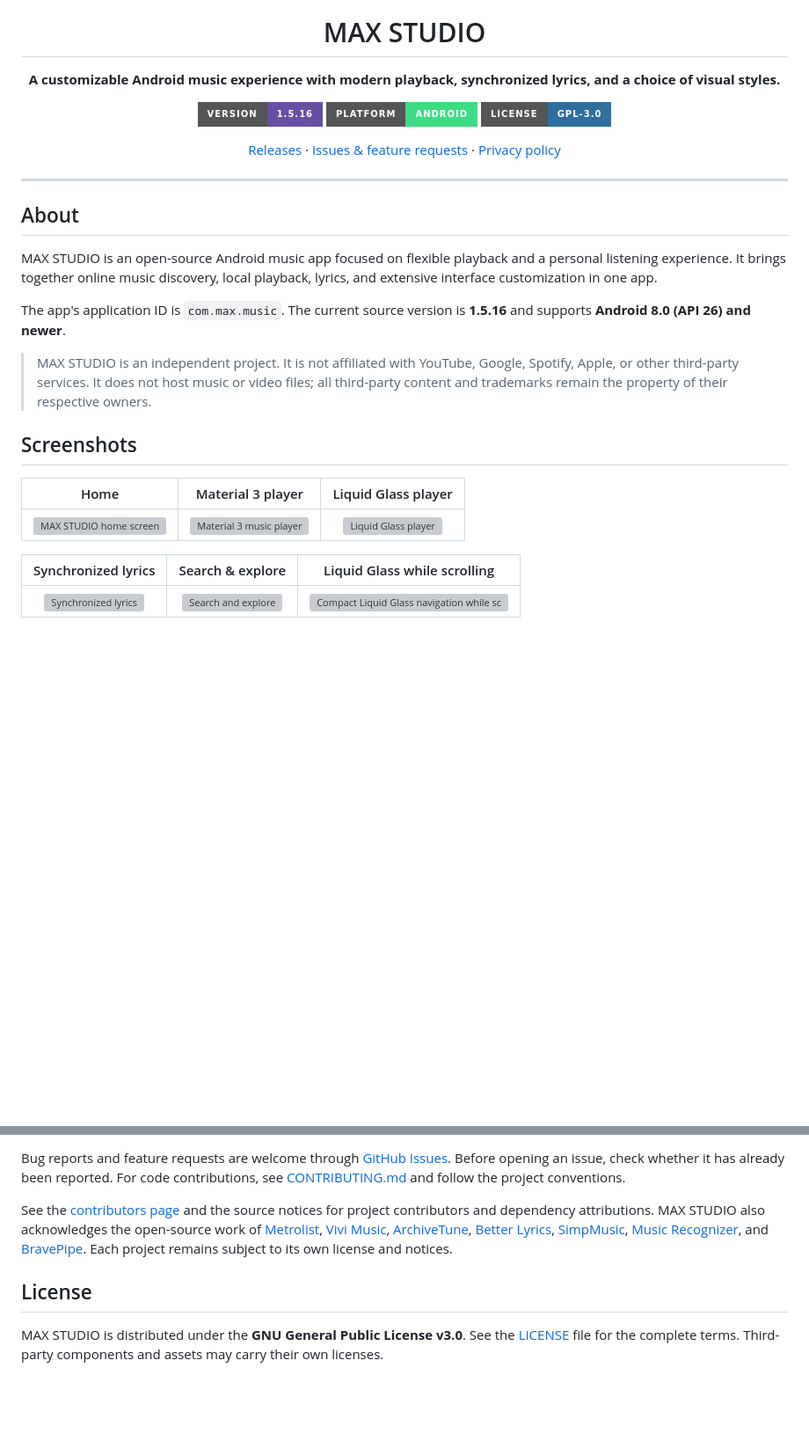
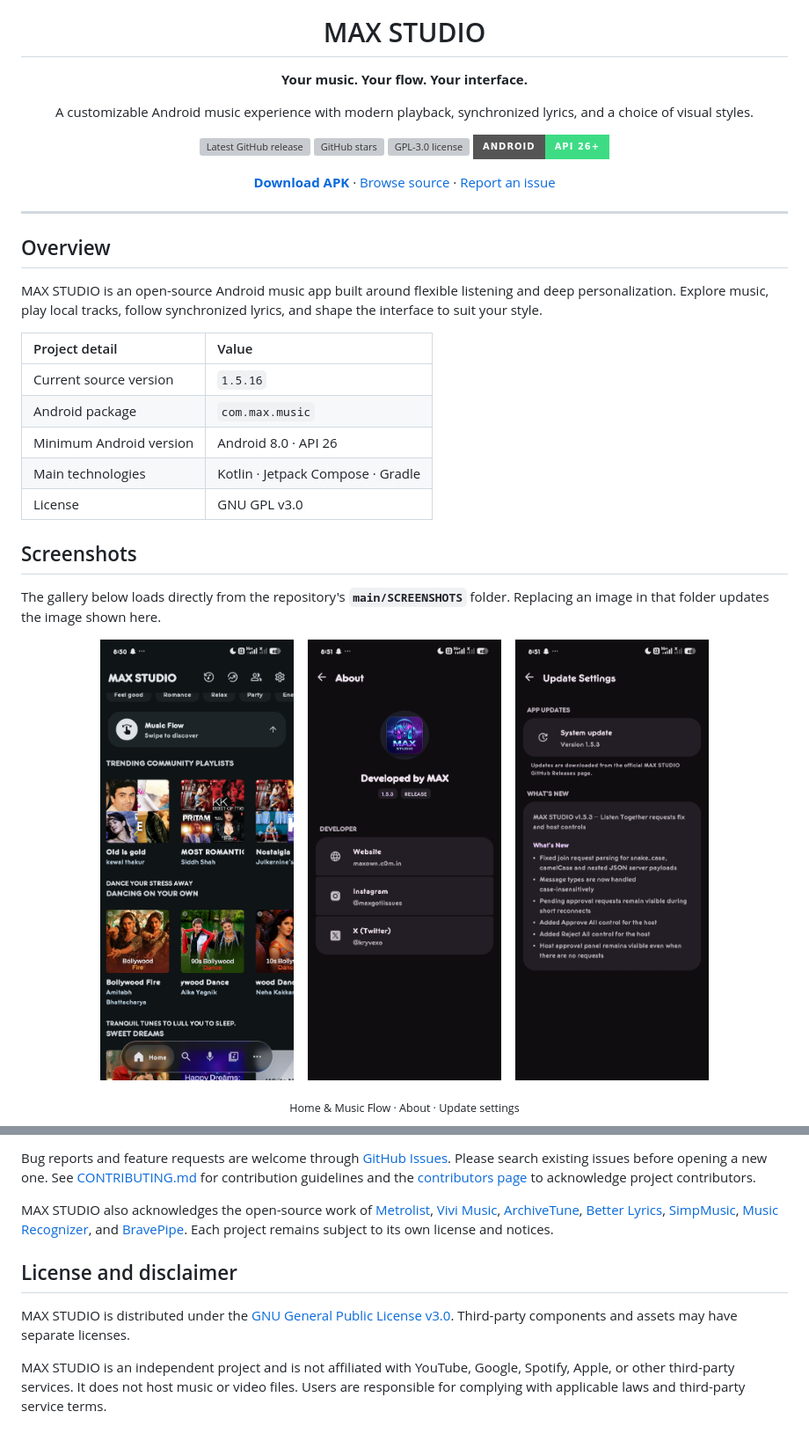
Before and after one commit to kryvexo/MAX-STUDIO-, a Markdown page: README.md, 2 parts joined by grey strips. Shown at 88% size. GitHub-like rendering; badges without logos; blank space fills up the shorter version; grey boxes are pictures that could not be loaded.

```diff
--- a/README.md
+++ b/README.md
@@ -4,36 +2,45 @@
   <h1>MAX STUDIO</h1>
-  <p><strong>A customizable Android music experience with modern playback, synchronized lyrics, and a choice of visual styles.</strong></p>
+  <p><strong>Your music. Your flow. Your interface.</strong></p>
+  <p>A customizable Android music experience with modern playback, synchronized lyrics, and a choice of visual styles.</p>
 
   <p>
-    <a href="https://github.com/kryvexo/MAX-STUDIO-/releases"><img src="https://img.shields.io/badge/version-1.5.16-6750A4?style=for-the-badge" alt="Version 1.5.16" /></a>
-    <img src="https://img.shields.io/badge/platform-Android-3DDC84?style=for-the-badge&logo=android&logoColor=white" alt="Android" />
-    <a href="LICENSE"><img src="https://img.shields.io/badge/license-GPL--3.0-2F6F9F?style=for-the-badge" alt="GPL-3.0 license" /></a>
+    <a href="https://github.com/kryvexo/MAX-STUDIO-/releases/latest"><img src="https://img.shields.io/github/v/release/kryvexo/MAX-STUDIO-?style=for-the-badge&label=Latest%20release" alt="Latest GitHub release" /></a>
+    <a href="https://github.com/kryvexo/MAX-STUDIO-/stargazers"><img src="https://img.shields.io/github/stars/kryvexo/MAX-STUDIO-?style=for-the-badge&logo=github&label=Stars" alt="GitHub stars" /></a>
+    <a href="LICENSE"><img src="https://img.shields.io/github/license/kryvexo/MAX-STUDIO-?style=for-the-badge" alt="GPL-3.0 license" /></a>
+    <img src="https://img.shields.io/badge/Android-API%2026%2B-3DDC84?style=for-the-badge&logo=android&logoColor=white" alt="Android 8.0 and newer" />
   </p>
 
   <p>
-    <a href="https://github.com/kryvexo/MAX-STUDIO-/releases">Releases</a> ·
-    <a href="https://github.com/kryvexo/MAX-STUDIO-/issues">Issues & feature requests</a> ·
-    <a href="PRIVACY_POLICY.md">Privacy policy</a>
+    <a href="https://github.com/kryvexo/MAX-STUDIO-/releases/latest"><strong>Download APK</strong></a> ·
+    <a href="https://github.com/kryvexo/MAX-STUDIO-">Browse source</a> ·
+    <a href="https://github.com/kryvexo/MAX-STUDIO-/issues">Report an issue</a>
   </p>
 </div>
 
 ---
 
-## About
+## Overview
 
-MAX STUDIO is an open-source Android music app focused on flexible playback and a personal listening experience. It brings together online music discovery, local playback, lyrics, and extensive interface customization in one app.
+MAX STUDIO is an open-source Android music app built around flexible listening and deep personalization. Explore music, play local tracks, follow synchronized lyrics, and shape the interface to suit your style.
 
-The app's application ID is `com.max.music`. The current source version is **1.5.16** and supports **Android 8.0 (API 26) and newer**.
-
-> MAX STUDIO is an independent project. It is not affiliated with YouTube, Google, Spotify, Apple, or other third-party services. It does not host music or video files; all third-party content and trademarks remain the property of their respective owners.
+| Project detail | Value |
+|:--|:--|
+| Current source version | `1.5.16` |
+| Android package | `com.max.music` |
+| Minimum Android version | Android 8.0 · API 26 |
+| Main technologies | Kotlin · Jetpack Compose · Gradle |
+| License | GNU GPL v3.0 |
 
 ## Screenshots
 
-| Home | Material 3 player | Liquid Glass player |
-|:---:|:---:|:---:|
-| <img src="Screenshots/Home.png" alt="MAX STUDIO home screen" width="220" /> | <img src="Screenshots/Material%20you%20music%20page.png" alt="Material 3 music player" width="220" /> | <img src="Screenshots/Liquid%20Glass%20Apple%20Inspired.png" alt="Liquid Glass player" width="220" /> |
+The gallery below loads directly from the repository's **`main/SCREENSHOTS`** folder. Replacing an image in that folder updates the image shown here.
 
-| Synchronized lyrics | Search & explore | Liquid Glass while scrolling |
-|:---:|:---:|:---:|
-| <img src="Screenshots/lyrics.png" alt="Synchronized lyrics" width="220" /> | <img src="Screenshots/search%20page.png" alt="Search and explore" width="220" /> | <img src="Screenshots/Liquid%20Glass%20Apple%20Inspired%20%28While%20Scrolling%29.png" alt="Compact Liquid Glass navigation while scrolling" width="220" /> |
+<p align="center">
+  <a href="https://github.com/kryvexo/MAX-STUDIO-/blob/main/SCREENSHOTS/Screenshot_2026-10-25-08-50-42-859_com.max.music.jpg"><img src="https://raw.githubusercontent.com/kryvexo/MAX-STUDIO-/main/SCREENSHOTS/Screenshot_2026-10-25-08-50-42-859_com.max.music.jpg" alt="MAX STUDIO home screen with Music Flow and floating navigation" width="220" /></a>
+  &nbsp;&nbsp;
+  <a href="https://github.com/kryvexo/MAX-STUDIO-/blob/main/SCREENSHOTS/Screenshot_2026-10-25-08-51-13-101_com.max.music.jpg"><img src="https://raw.githubusercontent.com/kryvexo/MAX-STUDIO-/main/SCREENSHOTS/Screenshot_2026-10-25-08-51-13-101_com.max.music.jpg" alt="About screen featuring Developed by MAX" width="220" /></a>
+  &nbsp;&nbsp;
+  <a href="https://github.com/kryvexo/MAX-STUDIO-/blob/main/SCREENSHOTS/Screenshot_2026-10-25-08-51-18-838_com.max.music.jpg"><img src="https://raw.githubusercontent.com/kryvexo/MAX-STUDIO-/main/SCREENSHOTS/Screenshot_2026-10-25-08-51-18-838_com.max.music.jpg" alt="App update settings and release notes" width="220" /></a>
+</p>
+<p align="center"><sub>Home & Music Flow · About · Update settings</sub></p>
 
@@ -118,8 +132,10 @@ Review [PRIVACY_POLICY.md](PRIVACY_POLICY.md) for the project's stated data prac
 
-Bug reports and feature requests are welcome through [GitHub Issues](https://github.com/kryvexo/MAX-STUDIO-/issues). Before opening an issue, check whether it has already been reported. For code contributions, see [CONTRIBUTING.md](CONTRIBUTING.md) and follow the project conventions.
+Bug reports and feature requests are welcome through [GitHub Issues](https://github.com/kryvexo/MAX-STUDIO-/issues). Please search existing issues before opening a new one. See [CONTRIBUTING.md](CONTRIBUTING.md) for contribution guidelines and the [contributors page](https://github.com/kryvexo/MAX-STUDIO-/graphs/contributors) to acknowledge project contributors.
 
-See the [contributors page](https://github.com/kryvexo/MAX-STUDIO-/graphs/contributors) and the source notices for project contributors and dependency attributions. MAX STUDIO also acknowledges the open-source work of [Metrolist](https://github.com/MetrolistGroup/Metrolist), [Vivi Music](https://github.com/vivizzz007/vivi-music), [ArchiveTune](https://github.com/koiverse/ArchiveTune), [Better Lyrics](https://better-lyrics.boidu.dev/), [SimpMusic](https://github.com/maxrave-dev/SimpMusic), [Music Recognizer](https://github.com/aleksey-saenko/MusicRecognizer), and [BravePipe](https://github.com/bravepipeproject/BravePipe). Each project remains subject to its own license and notices.
+MAX STUDIO also acknowledges the open-source work of [Metrolist](https://github.com/MetrolistGroup/Metrolist), [Vivi Music](https://github.com/vivizzz007/vivi-music), [ArchiveTune](https://github.com/koiverse/ArchiveTune), [Better Lyrics](https://better-lyrics.boidu.dev/), [SimpMusic](https://github.com/maxrave-dev/SimpMusic), [Music Recognizer](https://github.com/aleksey-saenko/MusicRecognizer), and [BravePipe](https://github.com/bravepipeproject/BravePipe). Each project remains subject to its own license and notices.
 
-## License
+## License and disclaimer
 
-MAX STUDIO is distributed under the **GNU General Public License v3.0**. See the [LICENSE](LICENSE) file for the complete terms. Third-party components and assets may carry their own licenses.
+MAX STUDIO is distributed under the [GNU General Public License v3.0](LICENSE). Third-party components and assets may have separate licenses.
+
+MAX STUDIO is an independent project and is not affiliated with YouTube, Google, Spotify, Apple, or other third-party services. It does not host music or video files. Users are responsible for complying with applicable laws and third-party service terms.
```
Also changed, not shown: other parts of README.md (+29 -24 lines).
